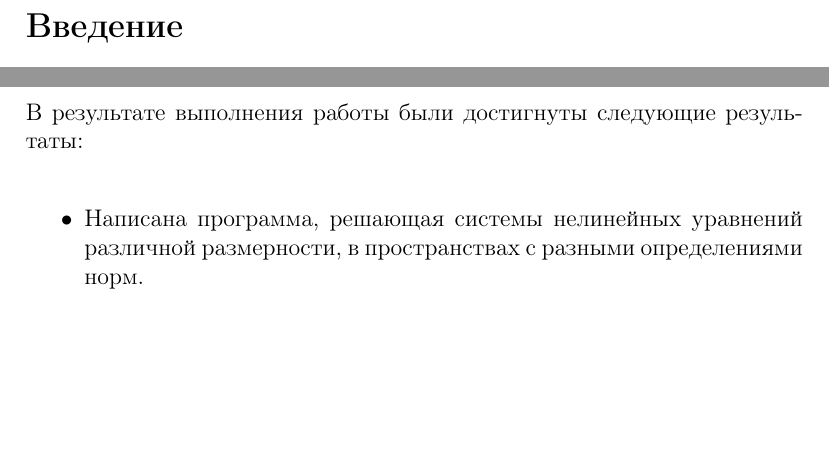
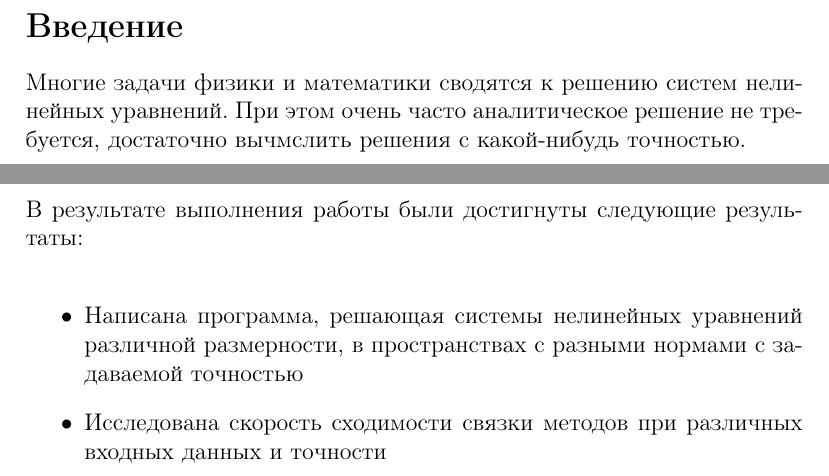
Before and after one commit to d-theus/nm_nles_newton, a LaTeX document (article.tex): two parts of pages 4 and 12 of 13, joined at a grey line, cut so that both start at the same text, the shorter picture padded with empty space. Compiled offline with pdfLaTeX.

Commit message:
upd article

```diff
--- a/article.tex
+++ b/article.tex
@@ -41,9 +41,15 @@ escapeinside={\%*}{*)}          % if you want to add a comment within your code
 \newpage
 \section*{Введение}
 \addcontentsline{toc}{section}{Введение}
+Многие задачи физики и математики сводятся к решению систем нелинейных уравнений. При этом очень часто аналитическое решение не требуется, достаточно вычмслить решения с какой-нибудь точностью.
 \newpage
 \section*{Определения}
 \addcontentsline{toc}{section}{Определения}
+%сну
+%пространство
+%функционал
+%норма
+
 \newpage
 \section*{Описание методов}
 \addcontentsline{toc}{section}{Описание методов}
@@ -171,7 +177,8 @@ escapeinside={\%*}{*)}          % if you want to add a comment within your code
 \addcontentsline{toc}{section}{Заключение}
 В результате выполнения работы были достигнуты следующие результаты:\\
 \begin{itemize}
-	\item Написана программа, решающая системы нелинейных уравнений различной размерности, в пространствах с разными определениями норм.
+	\item Написана программа, решающая системы нелинейных уравнений различной размерности, в пространствах с разными нормами с задаваемой точностью
+	\item Исследована скорость сходимости связки методов при различных входных данных и точности
 \end{itemize}
 \newpage
 \addcontentsline{toc}{section}{Список литературы}
```
